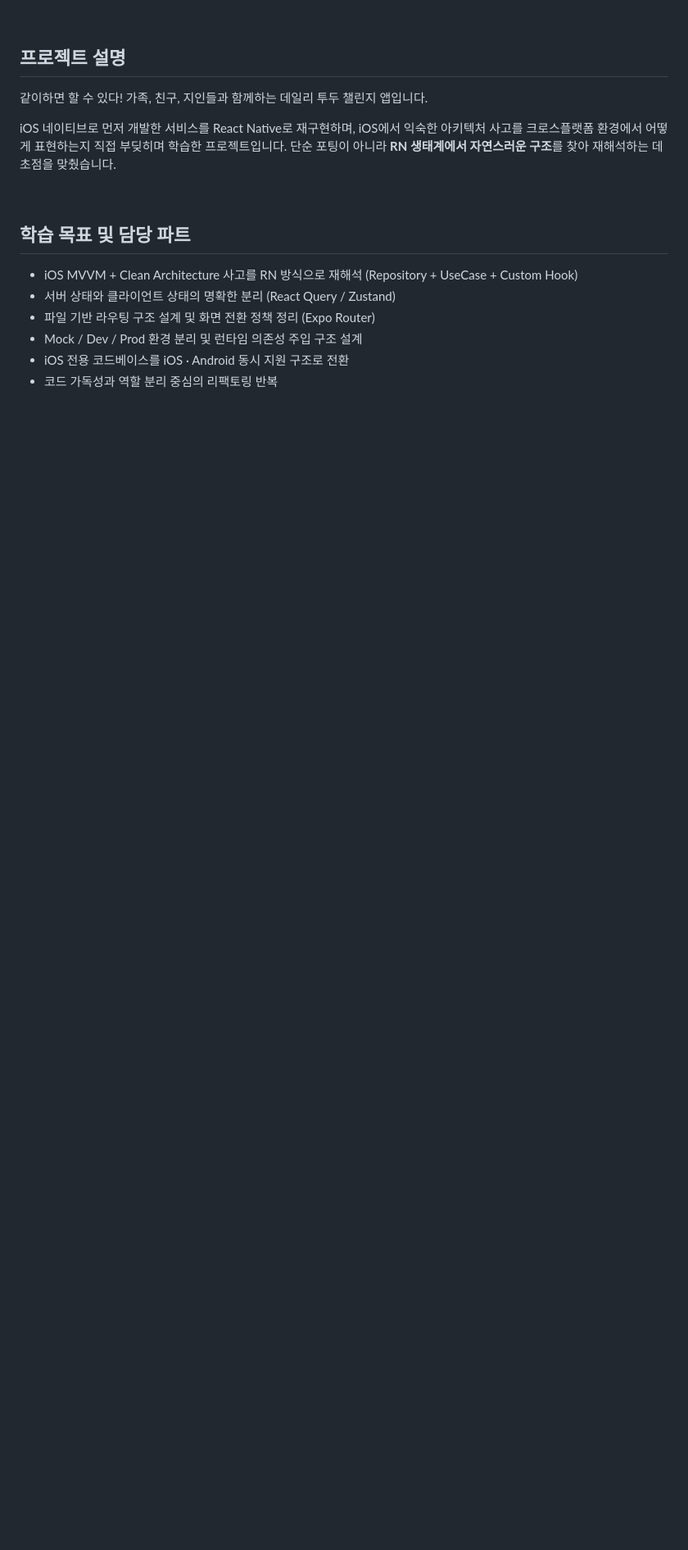
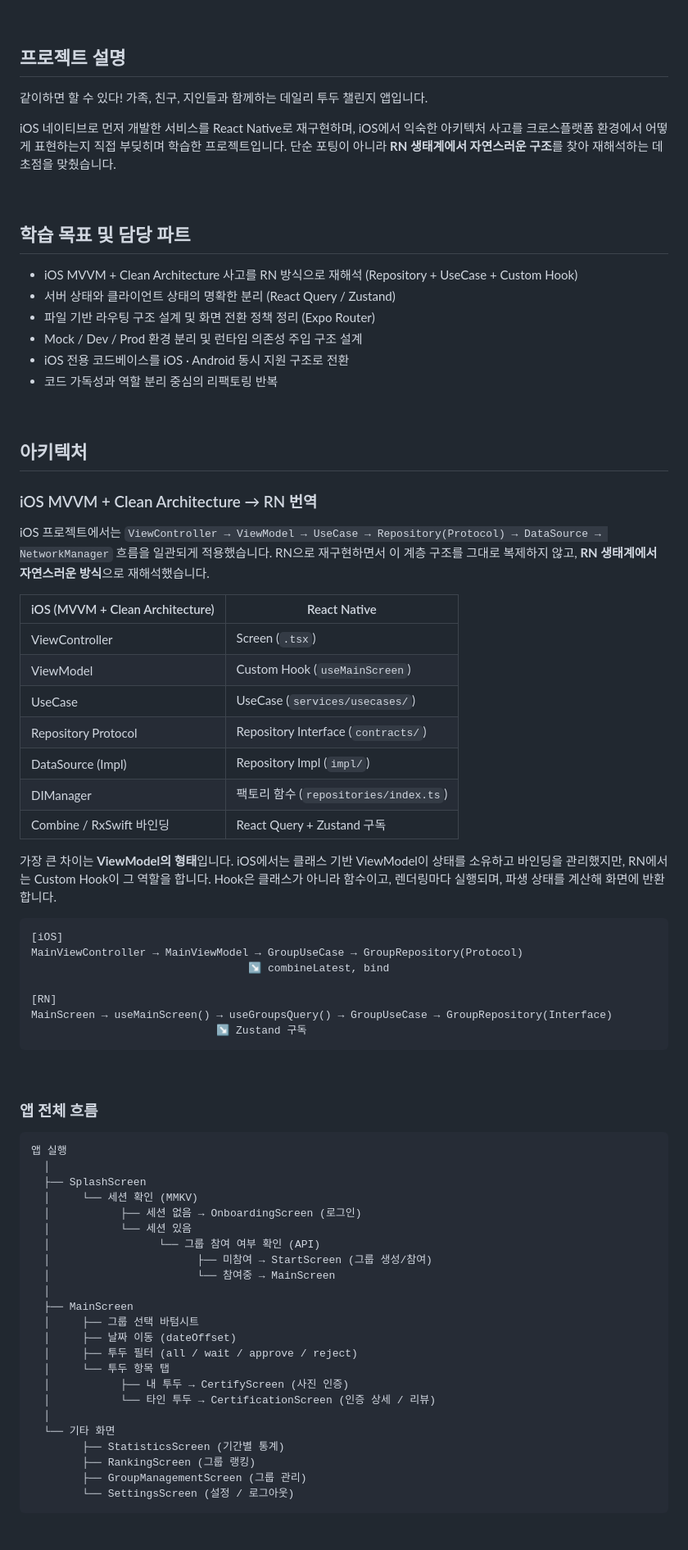
Before and after one commit to ujhong7/dogether-RN, a Markdown page: README.md, the part around one of its changes. Shown at 82% size. GitHub-like rendering; blank space fills up the shorter version.

Commit message:
docs: README 업데이트

````diff
--- a/README.md
+++ b/README.md
@@ -25,3 +25,64 @@ iOS 네이티브로 먼저 개발한 서비스를 React Native로 재구현하
 - Mock / Dev / Prod 환경 분리 및 런타임 의존성 주입 구조 설계
 - iOS 전용 코드베이스를 iOS · Android 동시 지원 구조로 전환
 - 코드 가독성과 역할 분리 중심의 리팩토링 반복
+
+<br>
+
+## 아키텍처
+
+### iOS MVVM + Clean Architecture → RN 번역
+
+iOS 프로젝트에서는 `ViewController → ViewModel → UseCase → Repository(Protocol) → DataSource → NetworkManager` 흐름을 일관되게 적용했습니다. RN으로 재구현하면서 이 계층 구조를 그대로 복제하지 않고, **RN 생태계에서 자연스러운 방식**으로 재해석했습니다.
+
+| iOS (MVVM + Clean Architecture) | React Native |
+|----------------------------------|--------------|
+| ViewController | Screen (`.tsx`) |
+| ViewModel | Custom Hook (`useMainScreen`) |
+| UseCase | UseCase (`services/usecases/`) |
+| Repository Protocol | Repository Interface (`contracts/`) |
+| DataSource (Impl) | Repository Impl (`impl/`) |
+| DIManager | 팩토리 함수 (`repositories/index.ts`) |
+| Combine / RxSwift 바인딩 | React Query + Zustand 구독 |
+
+가장 큰 차이는 **ViewModel의 형태**입니다. iOS에서는 클래스 기반 ViewModel이 상태를 소유하고 바인딩을 관리했지만, RN에서는 Custom Hook이 그 역할을 합니다. Hook은 클래스가 아니라 함수이고, 렌더링마다 실행되며, 파생 상태를 계산해 화면에 반환합니다.
+
+```
+[iOS]
+MainViewController → MainViewModel → GroupUseCase → GroupRepository(Protocol)
+                                  ↘ combineLatest, bind
+
+[RN]
+MainScreen → useMainScreen() → useGroupsQuery() → GroupUseCase → GroupRepository(Interface)
+                             ↘ Zustand 구독
+```
+
+<br>
+
+### 앱 전체 흐름
+
+```
+앱 실행
+  │
+  ├── SplashScreen
+  │     └── 세션 확인 (MMKV)
+  │           ├── 세션 없음 → OnboardingScreen (로그인)
+  │           └── 세션 있음
+  │                 └── 그룹 참여 여부 확인 (API)
+  │                       ├── 미참여 → StartScreen (그룹 생성/참여)
+  │                       └── 참여중 → MainScreen
+  │
+  ├── MainScreen
+  │     ├── 그룹 선택 바텀시트
+  │     ├── 날짜 이동 (dateOffset)
+  │     ├── 투두 필터 (all / wait / approve / reject)
+  │     └── 투두 항목 탭
+  │           ├── 내 투두 → CertifyScreen (사진 인증)
+  │           └── 타인 투두 → CertificationScreen (인증 상세 / 리뷰)
+  │
+  └── 기타 화면
+        ├── StatisticsScreen (기간별 통계)
+        ├── RankingScreen (그룹 랭킹)
+        ├── GroupManagementScreen (그룹 관리)
+        └── SettingsScreen (설정 / 로그아웃)
+```
+
````
Also changed, not shown: other parts of README.md (+17 -0 lines).
